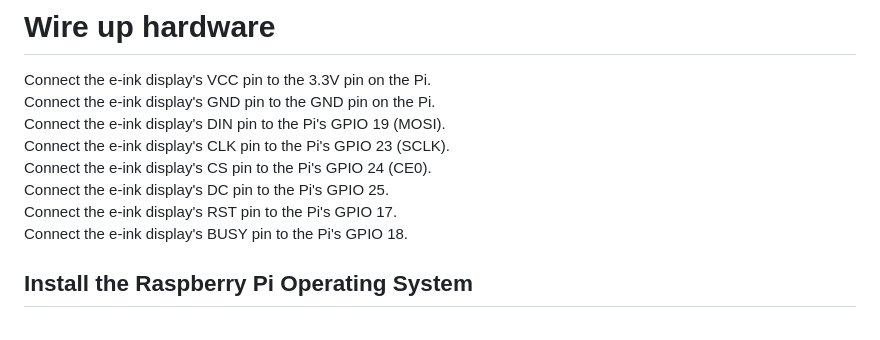
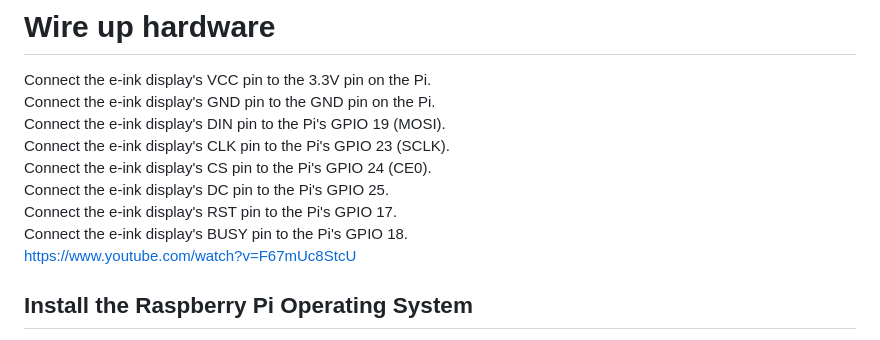
Before and after one commit to Yikes-Cyborg-Run/ePaper-Pi-Cam, a Markdown page: README.md, the part around the change. Rendered like a GitHub page.

```diff
--- a/README.md
+++ b/README.md
@@ -32,6 +32,7 @@ Connect the e-ink display's CS pin to the Pi's GPIO 24 (CE0).
 Connect the e-ink display's DC pin to the Pi's GPIO 25.
 Connect the e-ink display's RST pin to the Pi's GPIO 17.
 Connect the e-ink display's BUSY pin to the Pi's GPIO 18.
+https://www.youtube.com/watch?v=F67mUc8StcU
 
 ## Install the Raspberry Pi Operating System
 **Flash the OS with Raspberry Pi Imager**
```
